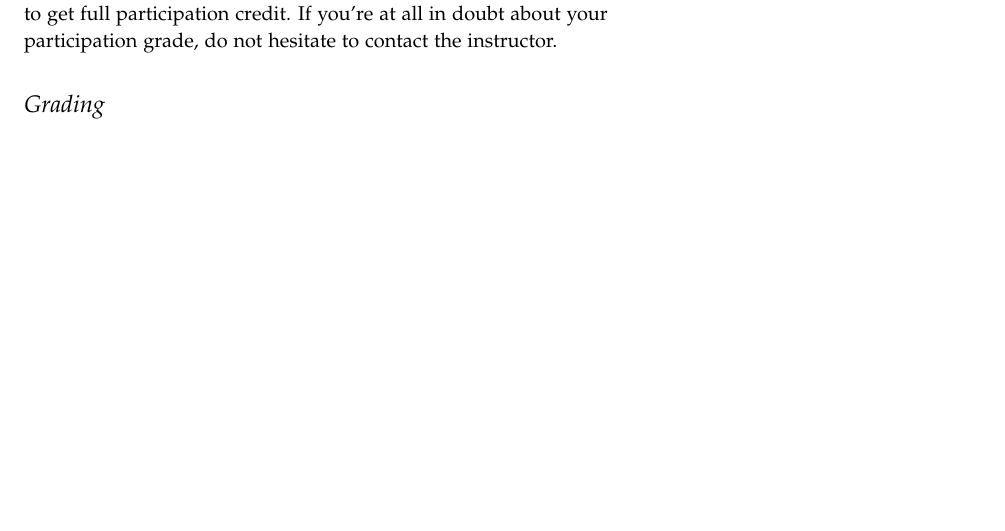
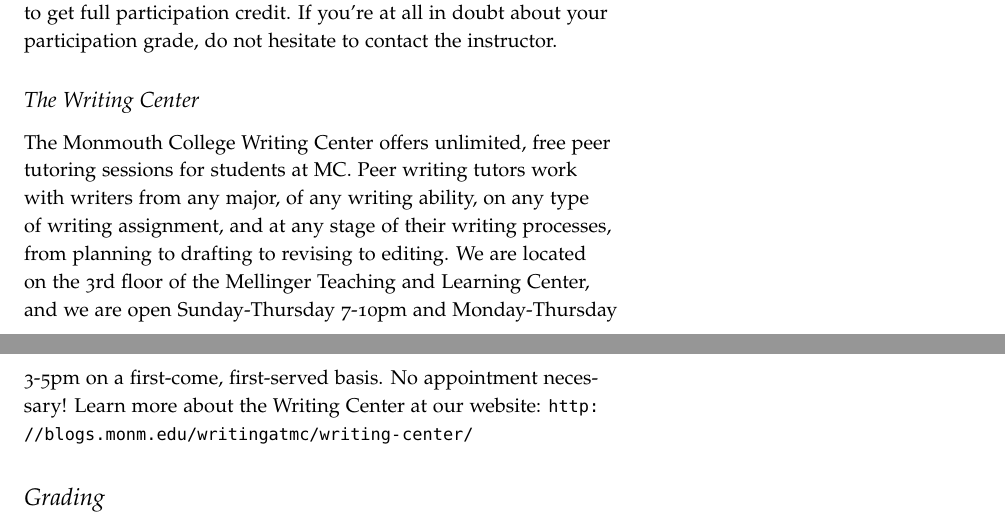
Before and after one commit to jlmayfield/MC-INTG335, a LaTeX document (intg388-ai-syllabus.tex): part of page 4 of 6 before the commit and two parts of pages 4 and 5 of 6 after it, the two joined at a grey line, cut so that both start at the same text, the shorter picture padded with empty space. Compiled offline with pdfLaTeX.

Commit message:
Add writing center blurb to syllabus
The syllabus now contains the standard blurb
inviting students to use the writing center.

```diff
--- a/intg388-ai-syllabus.tex
+++ b/intg388-ai-syllabus.tex
@@ -105,6 +105,9 @@ When you're in class, you're expected to lend your ideas to the discussion.  Thi
 
 Assuming good attendance, your overall attendance and participation grade is a function of your contributions to in class discussions and the online Zotero group library.  There is not a set grading rubric for these things, but regular feedback and will be given through comments in journal submissions and notes on the Zotero library.  In general, if you're making thoughtful comments in class and thoughtful contributions to the Zotero library, then you're probably going to get full participation credit. If you're at all in doubt about your participation grade, do not hesitate to contact the instructor.
 
+\subsection{The Writing Center}
+
+The Monmouth College Writing Center offers unlimited, free peer tutoring sessions for students at MC.  Peer writing tutors work with writers from any major, of any writing ability, on any type of writing assignment, and at any stage of their writing processes, from planning to drafting to revising to editing.  We are located on the 3rd floor of the Mellinger Teaching and Learning Center, and we are open Sunday-Thursday 7-10pm and Monday-Thursday 3-5pm on a first-come, first-served basis.  No appointment necessary!  Learn more about the Writing Center at our website: \url{http://blogs.monm.edu/writingatmc/writing-center/}
 
 \section{Grading}
 
```
Also changed, not shown: intg388-ai-syllabus.pdf.
